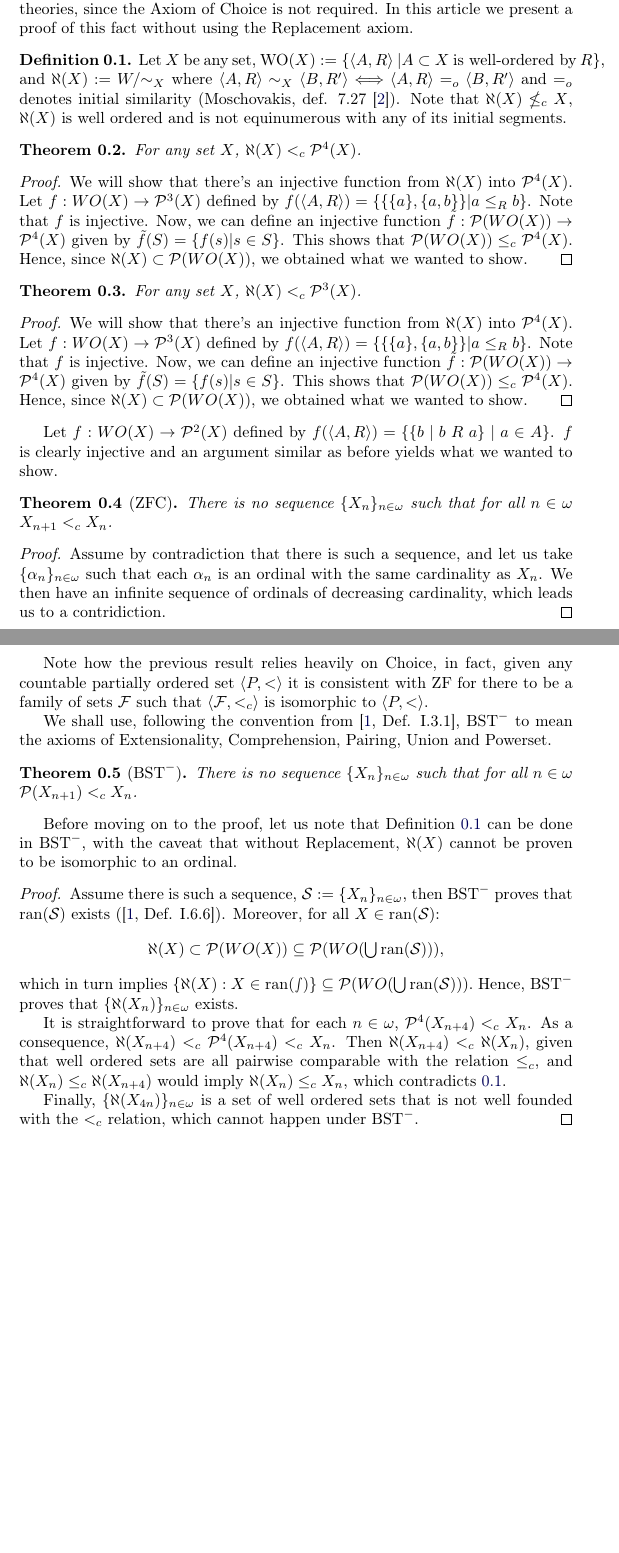
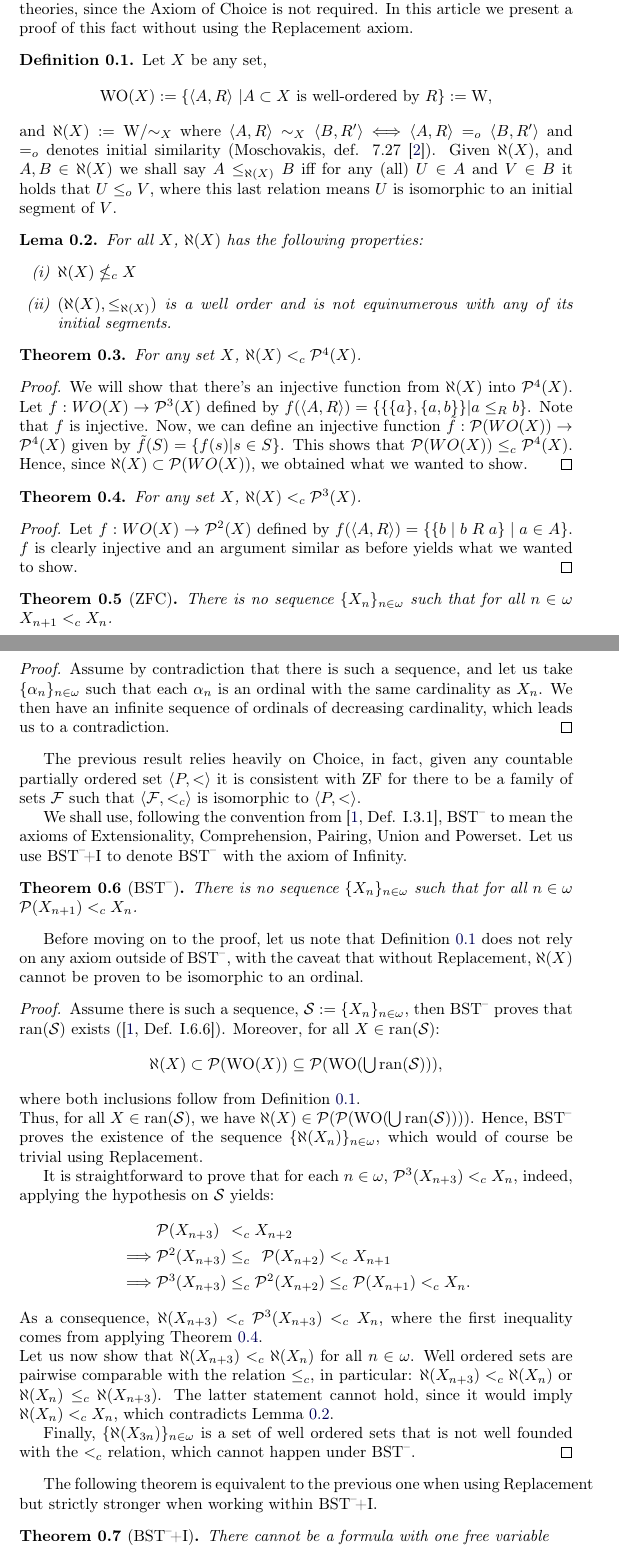
Before and after one commit to JoelKuperman/Hartogs, a LaTeX document (hartogs.tex, which reads header-trabajo-eng.tex): two parts of pages 1 and 2 of 2 before the commit and two parts of pages 1 and 2 of 3 after it, joined at a grey line, cut so that both start at the same text, the shorter picture padded with empty space. Compiled offline with pdfLaTeX.

Commit message:
Separe la definicion del aleph en un lema y aclare cual era el orden de aleph(X). Emprolije la prueba del teorema en BST. Empece a escribir la version mas debil.

```diff
--- a/hartogs.tex
+++ b/hartogs.tex
@@ -21,16 +21,21 @@ where $=_c$ denotes that the sets are bijective. This remains true in weaker the
 
 %Encierro WO en \text{} para que quede más junto, avisame si no te gusta así
 \begin{definition}\label{aleph}
-    Let $X$ be any set, $\text{WO}(X):=\{\langle A,R\rangle\ |A\subset X \ \text{is well-ordered by}\ R\}$,
-    %or $W$ when $X$ is clear from context,
-    %Esta W debería ser WO(X)?
-    and $\aleph(X):= W/{\sim_X}$
-    %$\aleph(X) := \text(WO)(X)/{\sim_X}$
-    where $\langle A,R\rangle \sim_X \langle B, R'\rangle \Longleftrightarrow \langle A, R\rangle =_o \langle B, R'\rangle$ and $=_o$ denotes initial similarity (Moschovakis, def. 7.27 \cite{Moscho}).
-    Note that $\aleph(X)\nleq_c X$, $\aleph(X)$ is well ordered and is not equinumerous with any of its initial segments.
-%    Note that $\aleph(X)$ is a cardinal.
-    % En el renglón anterior yo pondría más específicamente que es bien ordenado y que no es biyectivo con ningún segmento inicial propio suyo. No es un ordinal este aleph.
+    Let $X$ be any set,
+    \[
+    	\text{WO}(X):=\{\langle A,R\rangle\ |A\subset X \ \text{is well-ordered by}\ R\} := \text{W},
+    \]
+    and $\aleph(X):= \text{W}/{\sim_X}$ where $\langle A,R\rangle \sim_X \langle B, R'\rangle \Longleftrightarrow \langle A, R\rangle =_o \langle B, R'\rangle$ and $=_o$ denotes initial similarity (Moschovakis, def. 7.27 \cite{Moscho}).
+    Given $\aleph(X)$, and $A,B \in\aleph(X)$ we shall say $A \leq_{\aleph(X)} B$ iff for any (all) $U\in A$ and $V\in B$ it holds that $U\leq_o V$, where this last relation means $U$ is isomorphic to an initial segment of $V$.
 \end{definition}
+
+\begin{lemma}\label{aleph2}
+	For all $X$, $\aleph(X)$ has the following properties:
+	\begin{enumerate}[(i)]
+		\item $\aleph(X)\nleq_c X$
+		\item $(\aleph(X),\leq_{\aleph(X)})$ is a well order and is not equinumerous with any of its initial segments.
+	\end{enumerate}
+\end{lemma}
 
 %\begin{claim}
  %   $\aleph(X)$ is a cardinal and $\aleph(X)\nleq_c X$
@@ -44,53 +49,68 @@ where $=_c$ denotes that the sets are bijective. This remains true in weaker the
 We will show that there's an injective function from $\aleph(X)$ into $\mathcal{P}^4(X)$. Let $f:WO(X)\rightarrow \mathcal{P}^3(X)$ defined by $f(\langle A,R\rangle) = \{\{\{a\},\{a,b\}\}| a\leq_R b\}$. Note that $f$ is injective. Now, we can define an injective function $\Tilde{f}: \mathcal{P} (WO(X)) \rightarrow \mathcal{P}^4(X)$ given by $\Tilde{f}(S) = \{f(s) | s\in S\}$. This shows that $\mathcal{P} (WO(X)) \leq_c \mathcal{P}^4(X)$. Hence, since $\aleph (X) \subset \mathcal{P} (WO(X))$, we obtained what we wanted to show.
 \end{proof}
 
-\begin{theorem}
+\begin{theorem}\label{partes3}
 	For any set $X$, $\aleph(X)<_c \mathcal{P}^3(X)$.
 \end{theorem}
 \begin{proof}
-	We will show that there's an injective function from $\aleph(X)$ into $\mathcal{P}^4(X)$. Let $f:WO(X)\rightarrow \mathcal{P}^3(X)$ defined by $f(\langle A,R\rangle) = \{\{\{a\},\{a,b\}\}| a\leq_R b\}$. Note that $f$ is injective. Now, we can define an injective function $\Tilde{f}: \mathcal{P} (WO(X)) \rightarrow \mathcal{P}^4(X)$ given by $\Tilde{f}(S) = \{f(s) | s\in S\}$. This shows that $\mathcal{P} (WO(X)) \leq_c \mathcal{P}^4(X)$. Hence, since $\aleph (X) \subset \mathcal{P} (WO(X))$, we obtained what we wanted to show.
-\end{proof}
+%	We will show that there's an injective function from $\aleph(X)$ into $\mathcal{P}^4(X)$. Let $f:WO(X)\rightarrow \mathcal{P}^3(X)$ defined by $f(\langle A,R\rangle) = \{\{\{a\},\{a,b\}\}| a\leq_R b\}$. Note that $f$ is injective. Now, we can define an injective function $\Tilde{f}: \mathcal{P} (WO(X)) \rightarrow \mathcal{P}^4(X)$ given by $\Tilde{f}(S) = \{f(s) | s\in S\}$. This shows that $\mathcal{P} (WO(X)) \leq_c \mathcal{P}^4(X)$. Hence, since $\aleph (X) \subset \mathcal{P} (WO(X))$, we obtained what we wanted to show.
+%\end{proof}
 
 Let $f:WO(X)\rightarrow \mathcal{P}^2(X)$ defined by $f(\langle A,\mathrel{R}\rangle) = \{\{b\mid b \mathrel{R} a\} \mid a\in A\}$. $f$ is clearly injective and an argument similar as before yields what we wanted to show.
-
+\end{proof}
 
 \begin{theorem}[ZFC]
 	There is no sequence $\{X_n\}_{n\in\omega}$ such that for all $n\in\omega$ $X_{n+1} <_c X_n$.
 \end{theorem}
 \begin{proof}
-	Assume by contradiction that there is such a sequence, and let us take $\{\alpha_n\}_{n\in\omega}$ such that each $\alpha_n$ is an ordinal with the same cardinality as $X_n$. We then have an infinite sequence of ordinals of decreasing cardinality, which leads us to a contridiction.
+	Assume by contradiction that there is such a sequence, and let us take $\{\alpha_n\}_{n\in\omega}$ such that each $\alpha_n$ is an ordinal with the same cardinality as $X_n$. We then have an infinite sequence of ordinals of decreasing cardinality, which leads us to a contradiction.
 \end{proof}
 
-Note how the previous result relies heavily on Choice, in fact, given any countable partially ordered set $\langle P,< \rangle$ it is consistent with ZF for there to be a family of sets $\mathcal{F}$ such that $\langle \mathcal{F},<_c\rangle$ is isomorphic to $\langle P,< \rangle$.
+The previous result relies heavily on Choice, in fact, given any countable partially ordered set $\langle P,< \rangle$ it is consistent with ZF for there to be a family of sets $\mathcal{F}$ such that $\langle \mathcal{F},<_c\rangle$ is isomorphic to $\langle P,< \rangle$.
 %CONSEGUIR CITA DE LO ANTERIOR
 %También, ver si puede valer el teorema anterior y fallar Elección, posiblemente salga de
 %estudiar los modelos en los que falla.
 
-We shall use, following the convention from \cite[Def. I.3.1]{Kunen}, $\text{BST}^{-}$ to mean the axioms of Extensionality, Comprehension, Pairing, Union and Powerset.
+We shall use, following the convention from \cite[Def. I.3.1]{Kunen}, $\Bst$ to mean the axioms of Extensionality, Comprehension, Pairing, Union and Powerset. Let us use $\Bsti$ to denote $\Bst$ with the axiom of Infinity.
+
+%Ver si se puede sacar Infinito sin problemas
+
 %Kunen da la conjunción de Partes of Reemplazo.
 
-\begin{theorem}[$\text{BST}^{-}$]
+\begin{theorem}[$\Bst$]
 	There is no sequence $\{X_n\}_{n\in\omega}$ such that for all $n\in\omega$ $\mathcal{P}(X_{n+1}) <_c X_n$.
 \end{theorem}
 
-Before moving on to the proof, let us note that Definition \ref{aleph} can be done in $\text{BST}^{-}$, with the caveat that without Replacement, $\aleph(X)$ cannot be proven to be isomorphic to an ordinal.
+Before moving on to the proof, let us note that Definition \ref{aleph} does not rely on any axiom outside of $\Bst$, with the caveat that without Replacement, $\aleph(X)$ cannot be proven to be isomorphic to an ordinal.
+
 \begin{proof}
-	Assume there is such a sequence, $\mathcal{S} := \{X_n\}_{n\in\omega}$, then $\text{BST}^{-}$ proves that $\ran(\mathcal{S})$ exists (\cite[Def. I.6.6]{Kunen}).
+	Assume there is such a sequence, $\mathcal{S} := \{X_n\}_{n\in\omega}$, then $\Bst$ proves that $\ran(\mathcal{S})$ exists (\cite[Def. I.6.6]{Kunen}).
 	Moreover, for all $X\in\ran(\mathcal{S})$:
 	\[
-		\aleph(X) \subset \mathcal{P}(WO(X)) \subseteq \mathcal{P}(WO(\union \ran(\mathcal{S}))),
+		\aleph(X) \subset \mathcal{P}(\WO(X)) \subseteq \mathcal{P}(\WO(\union \ran(\mathcal{S}))),
 	\]
-	which in turn implies $\{\aleph(X) : X\in\ran(\mathcal{s})\} \subseteq \mathcal{P}({WO(\union \ran(\mathcal{S}))}).$
-	Hence, $\text{BST}^{-}$ proves that $\{\aleph(X_n)\}_{n\in\omega}$ exists.
+	where both inclusions follow from Definition \ref{aleph}.
 
-	It is straightforward to prove that for each $n\in\omega$, $\mathcal{P}^{4}(X_{n+4}) <_c X_n$.
-	As a consequence, $\aleph(X_{n+4}) <_c \mathcal{P}^{4}(X_{n+4}) <_c X_n$.
-	Then $\aleph(X_{n+4}) <_c \aleph(X_n)$, given that well ordered sets are all pairwise comparable with the relation $\leq_c$, and $\aleph(X_n) \leq_c \aleph(X_{n+4})$ would imply $\aleph(X_n) \leq_c X_n$, which contradicts \ref{aleph}.
+	\noindent Thus, for all $X\in\ran(\mathcal{S})$, we have $\aleph(X)\in\mathcal{P}(\mathcal{P}(\WO(\union \ran(\mathcal{S}))))$. Hence, $\Bst$ proves the existence of the sequence $\{\aleph(X_n)\}_{n\in\omega}$, which would of course be trivial using Replacement.
 
-	Finally, $\{\aleph(X_{4n})\}_{n\in\omega}$ is a set of well ordered sets that is not well founded with the $<_c$ relation, which cannot happen under $\text{BST}^{-}$.
+	It is straightforward to prove that for each $n\in\omega$, $\mathcal{P}^{3}(X_{n+3}) <_c X_n$, indeed, applying the hypothesis on $\mathcal{S}$ yields:
+	\begin{align*}
+		&\mathcal{P}(X_{n+3}) \hspace{4.5 pt} <_c X_{n+2}
+		\\ \implies &\mathcal{P}^2(X_{n+3}) \leq_c \hspace{4.5 pt} \mathcal{P}(X_{n+2}) <_c X_{n+1}
+		\\ \implies &\mathcal{P}^3(X_{n+3}) \leq_c \mathcal{P}^{2}(X_{n+2}) \leq_c \mathcal{P}(X_{n+1}) <_c X_n.
+	\end{align*}
+	As a consequence, $\aleph(X_{n+3}) <_c \mathcal{P}^{3}(X_{n+3}) <_c X_n$, where the first inequality comes from applying Theorem \ref{partes3}.
+
+	\noindent Let us now show that $\aleph(X_{n+3}) <_c \aleph(X_n)$ for all $n\in\omega$. Well ordered sets are pairwise comparable with the relation $\leq_c$, in particular: $\aleph(X_{n+3}) <_c \aleph(X_n)$ or $\aleph(X_n) \leq_c \aleph(X_{n+3})$. The latter statement cannot hold, since it would imply $\aleph(X_n) <_c X_n$, which contradicts Lemma \ref{aleph2}.
+
+	Finally, $\{\aleph(X_{3n})\}_{n\in\omega}$ is a set of well ordered sets that is not well founded with the $<_c$ relation, which cannot happen under $\Bst$.
 \end{proof}
 
+The following theorem is equivalent to the previous one when using Replacement but strictly stronger when working within $\Bsti$.
 
+\begin{theorem}[$\Bsti$]
+	There cannot be a formula with one free variable
+\end{theorem}
 
 
 %Voy agregando bibliografía, con el Kunen y el Jech por si llegan a hacer falta
--- a/header-trabajo-eng.tex
+++ b/header-trabajo-eng.tex
@@ -97,6 +97,11 @@
 \DeclareMathOperator{\cat}{cat}
 \DeclareMathOperator{\bin}{bin}
 \DeclareMathOperator{\cf}{cf}
+
+%Ya sé que quedan feos pero me daba paja tipear eso de nuevo
+\DeclareMathOperator{\Bst}{\text{BST}^{--}}
+\DeclareMathOperator{\Bsti}{\text{BST}^{--}\hspace{-2 pt}\text{+I}}
+\DeclareMathOperator{\WO}{WO}
 
 \newtheorem{theorem}{Theorem}[section]
 \newtheorem{lemma}[theorem]{Lema}
```
Also changed, not shown: hartogs.tex (2 more changed lines).
